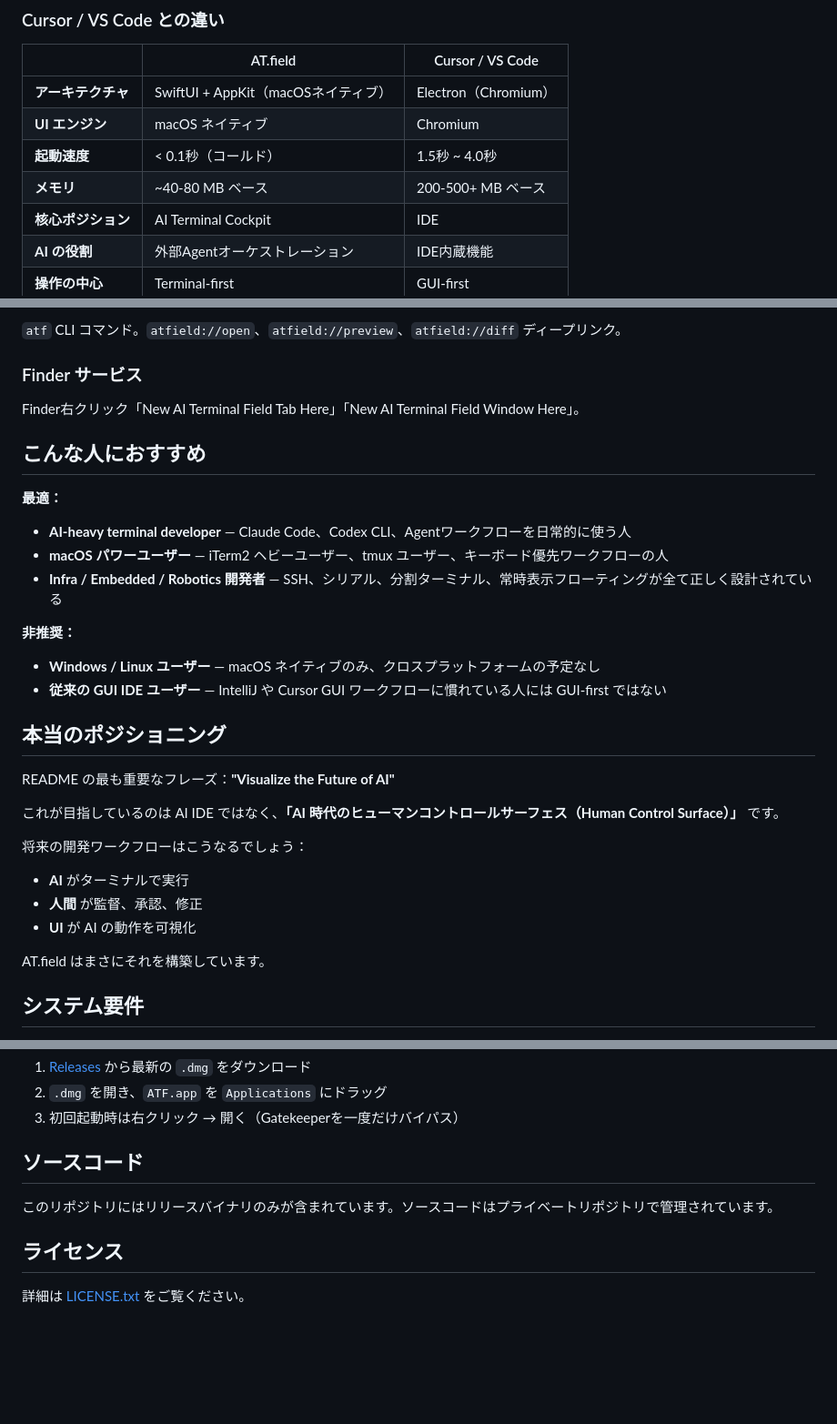
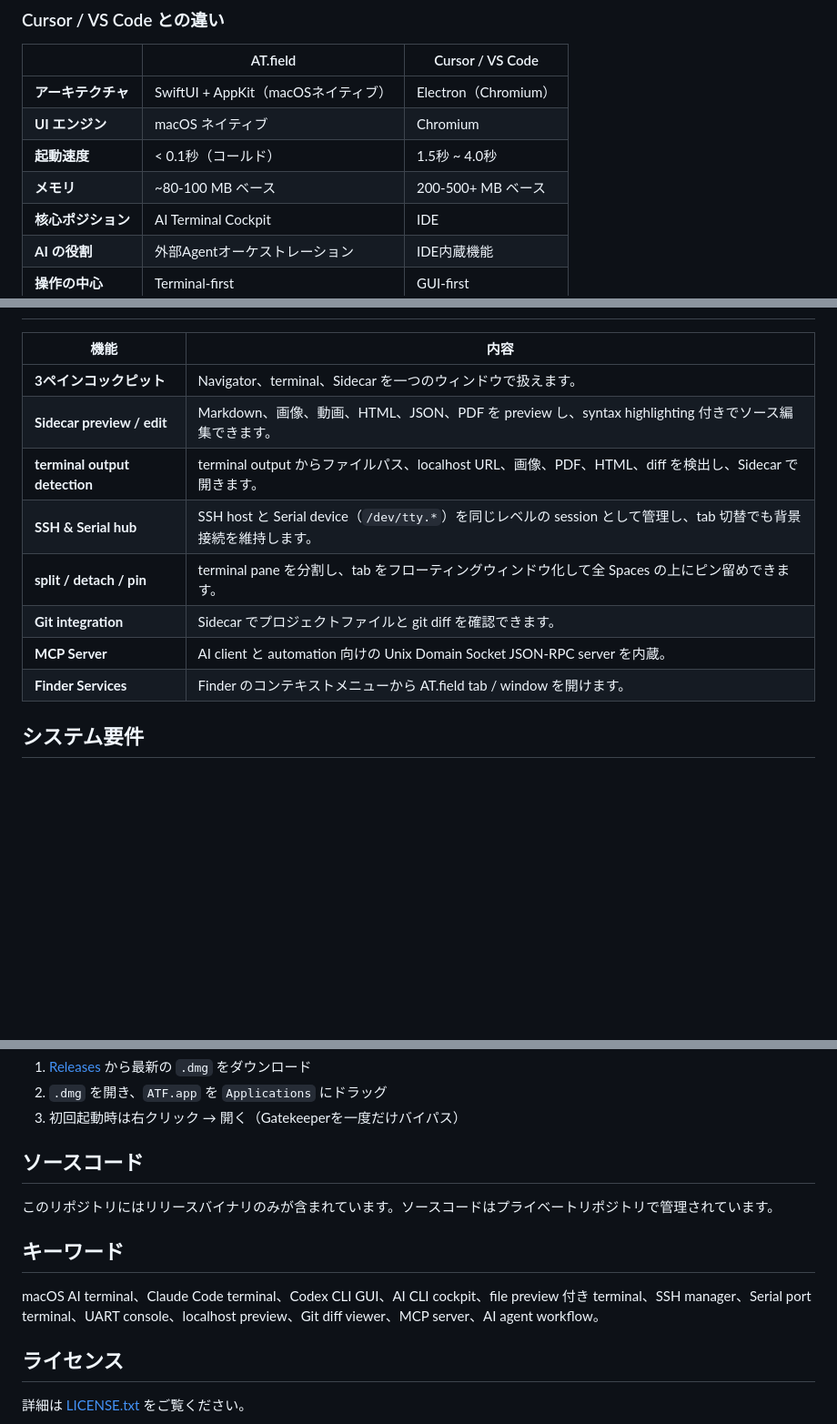
Before and after one commit to arikechen/ATF, a Markdown page: README-ja.md, 3 parts joined by grey strips. Shown at 91% size. Drawn GitHub-style; blank space fills up the shorter version.

Commit message:
Make readme simple

```diff
--- a/README-ja.md
+++ b/README-ja.md
@@ -118,7 +116,7 @@ AT.field は SSH と Serial を同じレベルの session として扱います
 | **アーキテクチャ** | SwiftUI + AppKit（macOSネイティブ） | Electron（Chromium） |
 | **UI エンジン** | macOS ネイティブ | Chromium |
 | **起動速度** | < 0.1秒（コールド） | 1.5秒 ~ 4.0秒 |
-| **メモリ** | ~40-80 MB ベース | 200-500+ MB ベース |
+| **メモリ** | ~80-100 MB ベース | 200-500+ MB ベース |
 | **核心ポジション** | AI Terminal Cockpit | IDE |
 | **AI の役割** | 外部Agentオーケストレーション | IDE内蔵機能 |
 | **操作の中心** | Terminal-first | GUI-first |
@@ -199,35 +148,13 @@ SSHホストとシリアルデバイス（`/dev/tty.*`）を一つのパネル
-`atf` CLI コマンド。`atfield://open`、`atfield://preview`、`atfield://diff` ディープリンク。
-
-### Finder サービス
-
-Finder右クリック「New AI Terminal Field Tab Here」「New AI Terminal Field Window Here」。
-
-## こんな人におすすめ
-
-**最適：**
-
-- **AI-heavy terminal developer** — Claude Code、Codex CLI、Agentワークフローを日常的に使う人
-- **macOS パワーユーザー** — iTerm2 ヘビーユーザー、tmux ユーザー、キーボード優先ワークフローの人
-- **Infra / Embedded / Robotics 開発者** — SSH、シリアル、分割ターミナル、常時表示フローティングが全て正しく設計されている
-
-**非推奨：**
-
-- **Windows / Linux ユーザー** — macOS ネイティブのみ、クロスプラットフォームの予定なし
-- **従来の GUI IDE ユーザー** — IntelliJ や Cursor GUI ワークフローに慣れている人には GUI-first ではない
-
-## 本当のポジショニング
-
-README の最も重要なフレーズ：**"Visualize the Future of AI"**
-
-これが目指しているのは AI IDE ではなく、**「AI 時代のヒューマンコントロールサーフェス（Human Control Surface）」** です。
-
-将来の開発ワークフローはこうなるでしょう：
-
-- **AI** がターミナルで実行
-- **人間** が監督、承認、修正
-- **UI** が AI の動作を可視化
-
-AT.field はまさにそれを構築しています。
+| 機能 | 内容 |
+|---|---|
+| **3ペインコックピット** | Navigator、terminal、Sidecar を一つのウィンドウで扱えます。 |
+| **Sidecar preview / edit** | Markdown、画像、動画、HTML、JSON、PDF を preview し、syntax highlighting 付きでソース編集できます。 |
+| **terminal output detection** | terminal output からファイルパス、localhost URL、画像、PDF、HTML、diff を検出し、Sidecar で開きます。 |
+| **SSH & Serial hub** | SSH host と Serial device（`/dev/tty.*`）を同じレベルの session として管理し、tab 切替でも背景接続を維持します。 |
+| **split / detach / pin** | terminal pane を分割し、tab をフローティングウィンドウ化して全 Spaces の上にピン留めできます。 |
+| **Git integration** | Sidecar でプロジェクトファイルと git diff を確認できます。 |
+| **MCP Server** | AI client と automation 向けの Unix Domain Socket JSON-RPC server を内蔵。 |
+| **Finder Services** | Finder のコンテキストメニューから AT.field tab / window を開けます。 |
 
 ## システム要件
 
@@ -244,6 +171,10 @@ AT.field はまさにそれを構築しています。
 
 このリポジトリにはリリースバイナリのみが含まれています。ソースコードはプライベートリポジトリで管理されています。
 
+## キーワード
+
+macOS AI terminal、Claude Code terminal、Codex CLI GUI、AI CLI cockpit、file preview 付き terminal、SSH manager、Serial port terminal、UART console、localhost preview、Git diff viewer、MCP server、AI agent workflow。
+
 ## ライセンス
 
 詳細は [LICENSE.txt](LICENSE.txt) をご覧ください。
```
Also changed, not shown: other parts of README-ja.md (+0 -51 lines).
